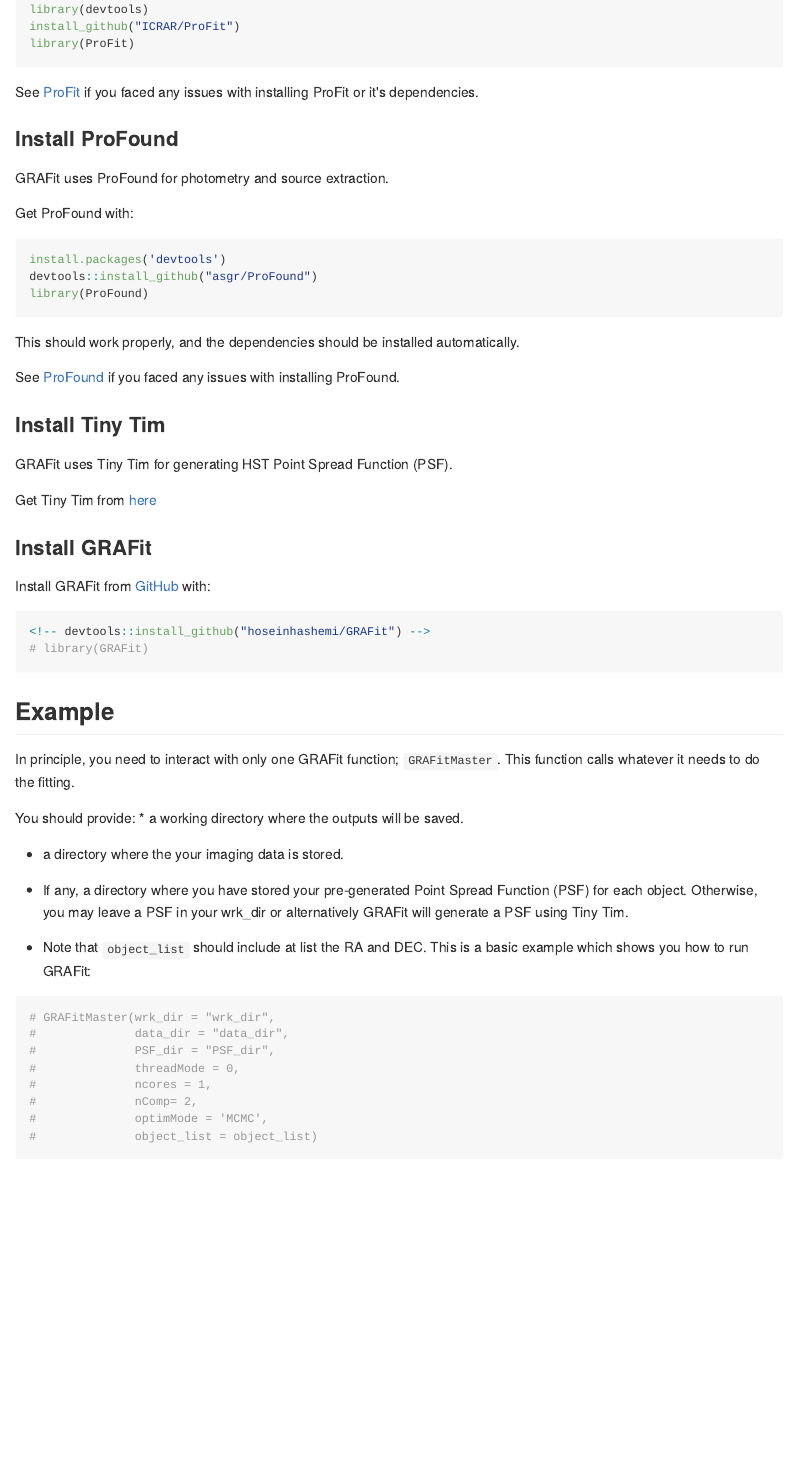
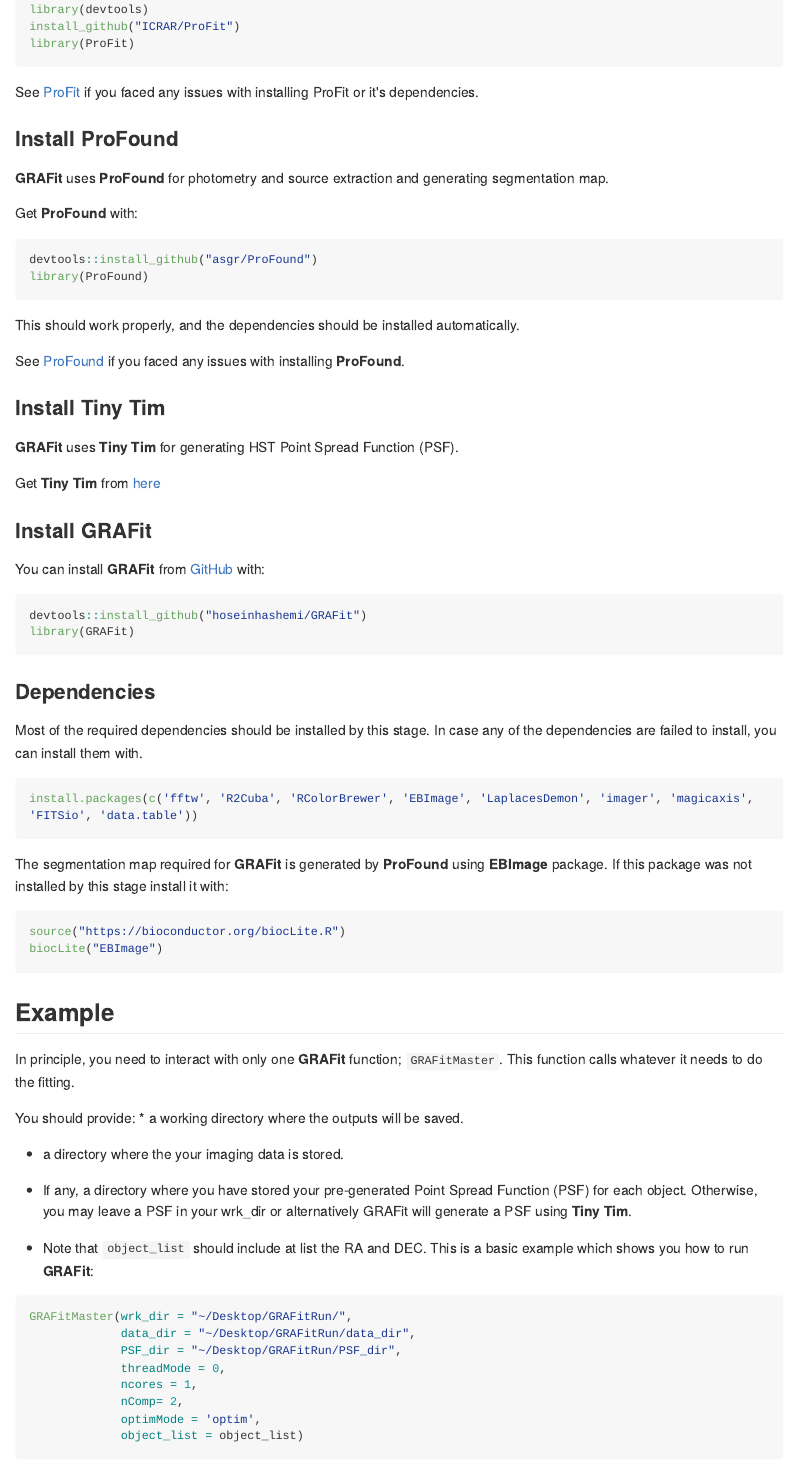
Before and after one commit to HoseinHashemi/GRAFit, an R Markdown document (README.Rmd): the page in a window 1100 px wide, from 550 px down. The pictures show the output file README.md that the author committed with the source, drawn offline in the style of GitHub; long lines of code are wrapped.

Commit message:
Update README

````diff
--- a/README.Rmd
+++ b/README.Rmd
@@ -45,67 +45,79 @@
 
 ### Install ProFound
 
-GRAFit uses ProFound for photometry and source extraction.
+**GRAFit** uses **ProFound** for photometry and source extraction and generating segmentation map.
 
-Get ProFound with:
+Get **ProFound** with:
 
-``` r
-install.packages('devtools')
+``` {r eval = FALSE}
 devtools::install_github("asgr/ProFound")
 library(ProFound)
 ```
 
 This should work properly, and the dependencies should be installed automatically.
 
-See [ProFound](https://github.com/asgr/ProFound) if you faced any issues with installing ProFound.
+See [ProFound](https://github.com/asgr/ProFound) if you faced any issues with installing **ProFound**.
 
 
 ### Install Tiny Tim
-GRAFit uses Tiny Tim for generating HST Point Spread Function (PSF).
+**GRAFit** uses **Tiny Tim** for generating HST Point Spread Function (PSF).
 
-Get Tiny Tim from [here](https://www.stsci.edu/hst/instrumentation/focus-and-pointing/focus/tiny-tim-hst-psf-modeling)
-
+Get **Tiny Tim** from [here](https://www.stsci.edu/hst/instrumentation/focus-and-pointing/focus/tiny-tim-hst-psf-modeling)
 
 
 ### Install GRAFit
 <!-- You can install the released version of GRAFit from [CRAN](https://CRAN.R-project.org) with:-->
-
 <!-- ``` r -->
 <!-- install.packages("GRAFit") -->
 <!-- ``` -->
 
+You can install **GRAFit** from [GitHub](https://github.com/hoseinhashemi/GRAFit) with:
 
-Install GRAFit from [GitHub](https://github.com/hoseinhashemi/GRAFit) with:
+``` {r eval = FALSE}
+devtools::install_github("hoseinhashemi/GRAFit")
+library(GRAFit)
+```
 
-``` r
-<!-- devtools::install_github("hoseinhashemi/GRAFit") -->
-# library(GRAFit)
+### Dependencies
+
+Most of the required dependencies should be installed by this stage.
+In case any of the dependencies are failed to install, you can install them with.
+
+```{r eval = FALSE}
+install.packages(c('fftw', 'R2Cuba', 'RColorBrewer', 'EBImage', 'LaplacesDemon', 'imager', 'magicaxis', 'FITSio', 'data.table'))
+```
+
+The segmentation map required for **GRAFit** is generated by **ProFound** using **EBImage** package. If this package was not installed by this stage install it with:
+
+```{r eval = FALSE}
+source("https://bioconductor.org/biocLite.R")
+biocLite("EBImage")
 ```
 
 
 ## Example
 
-In principle, you need to interact with only one GRAFit function; `GRAFitMaster`. This function calls whatever it needs to do the fitting.
+In principle, you need to interact with only one **GRAFit** function; `GRAFitMaster`. This function calls whatever it needs to do the fitting.
 
 You should provide:
 * a working directory where the outputs will be saved.
 
 * a directory where the your imaging data is stored.
 
-* If any, a directory where you have stored your pre-generated Point Spread Function (PSF) for each object. Otherwise, you may leave a PSF in your wrk_dir or alternatively GRAFit will generate a PSF using Tiny Tim.
+* If any, a directory where you have stored your pre-generated Point Spread Function (PSF) for each object. Otherwise, you may leave a PSF in your wrk_dir or alternatively GRAFit will generate a PSF using **Tiny Tim**.
 
 * Note that `object_list` should include at list the RA and DEC.
-This is a basic example which shows you how to run GRAFit:
+This is a basic example which shows you how to run **GRAFit**:
 
-```{r example}
-# GRAFitMaster(wrk_dir = "wrk_dir",
-#              data_dir = "data_dir",
-#              PSF_dir = "PSF_dir",
-#              threadMode = 0,
-#              ncores = 1,
-#              nComp= 2,
-#              optimMode = 'MCMC',
-#              object_list = object_list)
+```{r eval = FALSE}
+GRAFitMaster(wrk_dir = "~/Desktop/GRAFitRun/",
+             data_dir = "~/Desktop/GRAFitRun/data_dir",
+             PSF_dir = "~/Desktop/GRAFitRun/PSF_dir",
+             threadMode = 0,
+             ncores = 1,
+             nComp= 2,
+             optimMode = 'optim',
+             object_list = object_list)
 ```
 
 
````
Also changed, not shown: R/GRAFitMaster.R (+3 -9 lines), README.md, README.Rmd (10 more changed lines).
